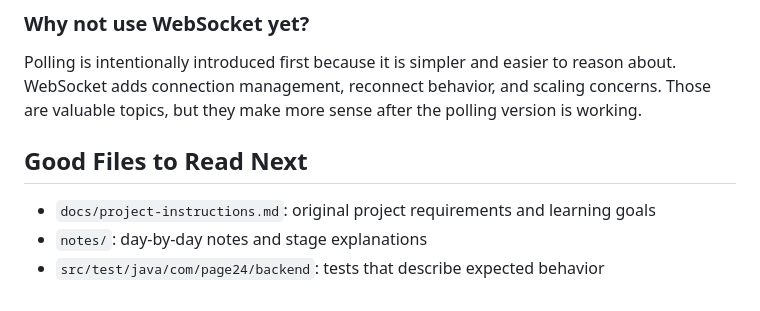
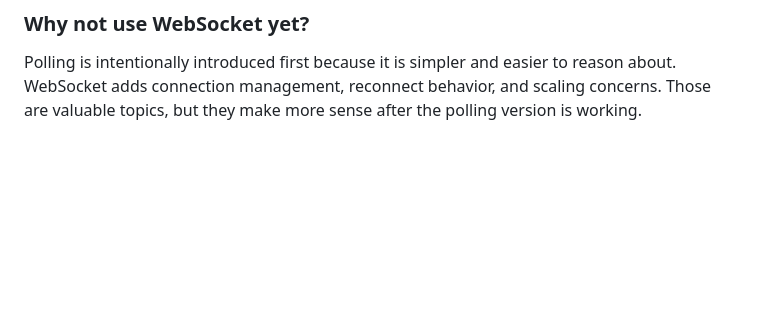
Before and after one commit to iwsanren/CarePlanGenerator, a Markdown page: README.md, the part around one of its changes. Rendered like a GitHub page; blank space fills up the shorter version.

```diff
--- a/README.md
+++ b/README.md
@@ -358,9 +318,3 @@ The mock provider avoids API keys, API costs, and network instability while you
 ### Why not use WebSocket yet?
 
 Polling is intentionally introduced first because it is simpler and easier to reason about. WebSocket adds connection management, reconnect behavior, and scaling concerns. Those are valuable topics, but they make more sense after the polling version is working.
-
-## Good Files to Read Next
-
-- `docs/project-instructions.md`: original project requirements and learning goals
-- `notes/`: day-by-day notes and stage explanations
-- `src/test/java/com/page24/backend`: tests that describe expected behavior
```
Also changed, not shown: other parts of README.md (+0 -40 lines).
